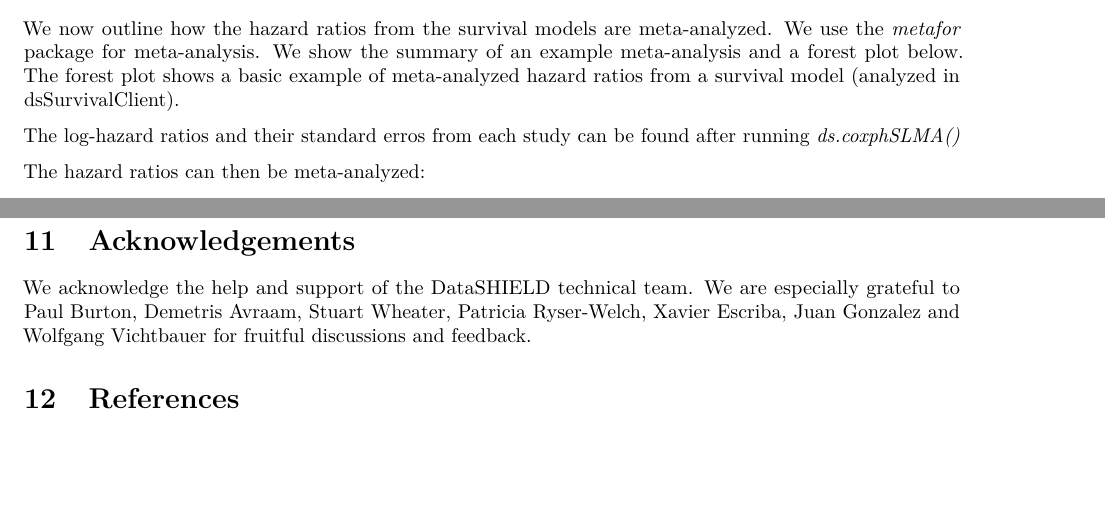
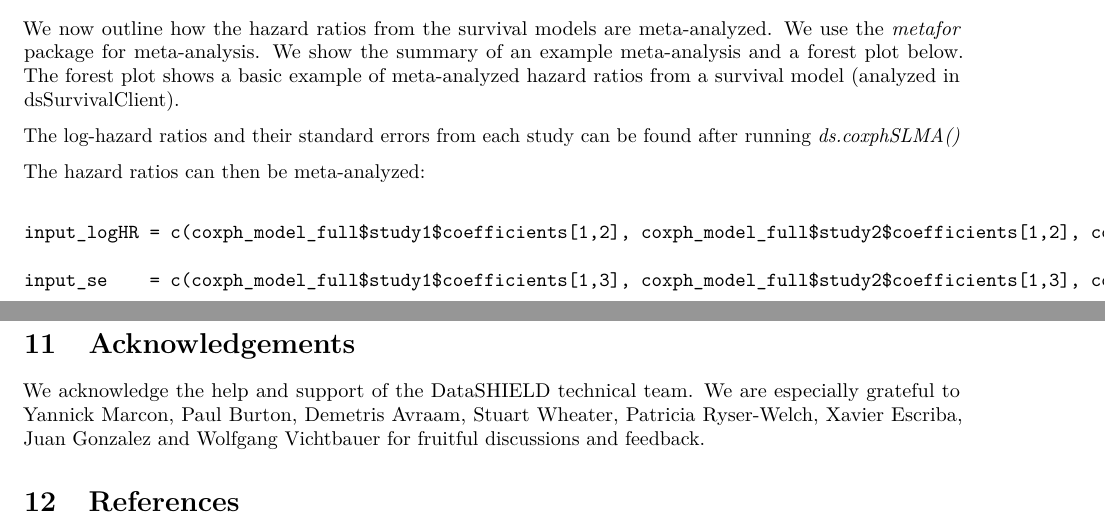
Before and after one commit to neelsoumya/dsSurvivalClient, an R Markdown document (vignettes/development_plan.rmd): two parts of pages 4 and 6 of 6, joined at a grey line, cut so that both start at the same text, the shorter picture padded with empty space. Rendered offline with R 4.5, knitr and Pandoc, then LaTeX, with nearby package versions; some code elsewhere in the file could not run offline.

Commit message:
Update development_plan.rmd

````diff
--- a/vignettes/development_plan.rmd
+++ b/vignettes/development_plan.rmd
@@ -407,12 +407,16 @@ example meta-analysis and a forest plot below. The forest plot shows a basic
 example of meta-analyzed hazard ratios from a survival model (analyzed in
 dsSurvivalClient).
 
-The log-hazard ratios and their standard erros from each study can be
+The log-hazard ratios and their standard errors from each study can be
 found after running *ds.coxphSLMA()*
 
 The hazard ratios can then be meta-analyzed:
 
 ```
+
+input_logHR = c(coxph_model_full$study1$coefficients[1,2], coxph_model_full$study2$coefficients[1,2], coxph_model_full$study3$coefficients[1,2])
+
+input_se    = c(coxph_model_full$study1$coefficients[1,3], coxph_model_full$study2$coefficients[1,3], coxph_model_full$study3$coefficients[1,3])
 
 metafor::rma(log_hazard_ratio, sei = se_hazard_ratio, method = 'REML')
 
@@ -492,7 +496,7 @@ DSI::datashield.logout(conns = connections)
 # Acknowledgements
 
 We acknowledge the help and support of the DataSHIELD technical team.
-We are especially grateful to Paul Burton, Demetris Avraam, Stuart Wheater, Patricia Ryser-Welch, Xavier Escriba, Juan Gonzalez and Wolfgang Vichtbauer for fruitful discussions and feedback.
+We are especially grateful to Yannick Marcon, Paul Burton, Demetris Avraam, Stuart Wheater, Patricia Ryser-Welch, Xavier Escriba, Juan Gonzalez and Wolfgang Vichtbauer for fruitful discussions and feedback.
 
 
 # References
````
